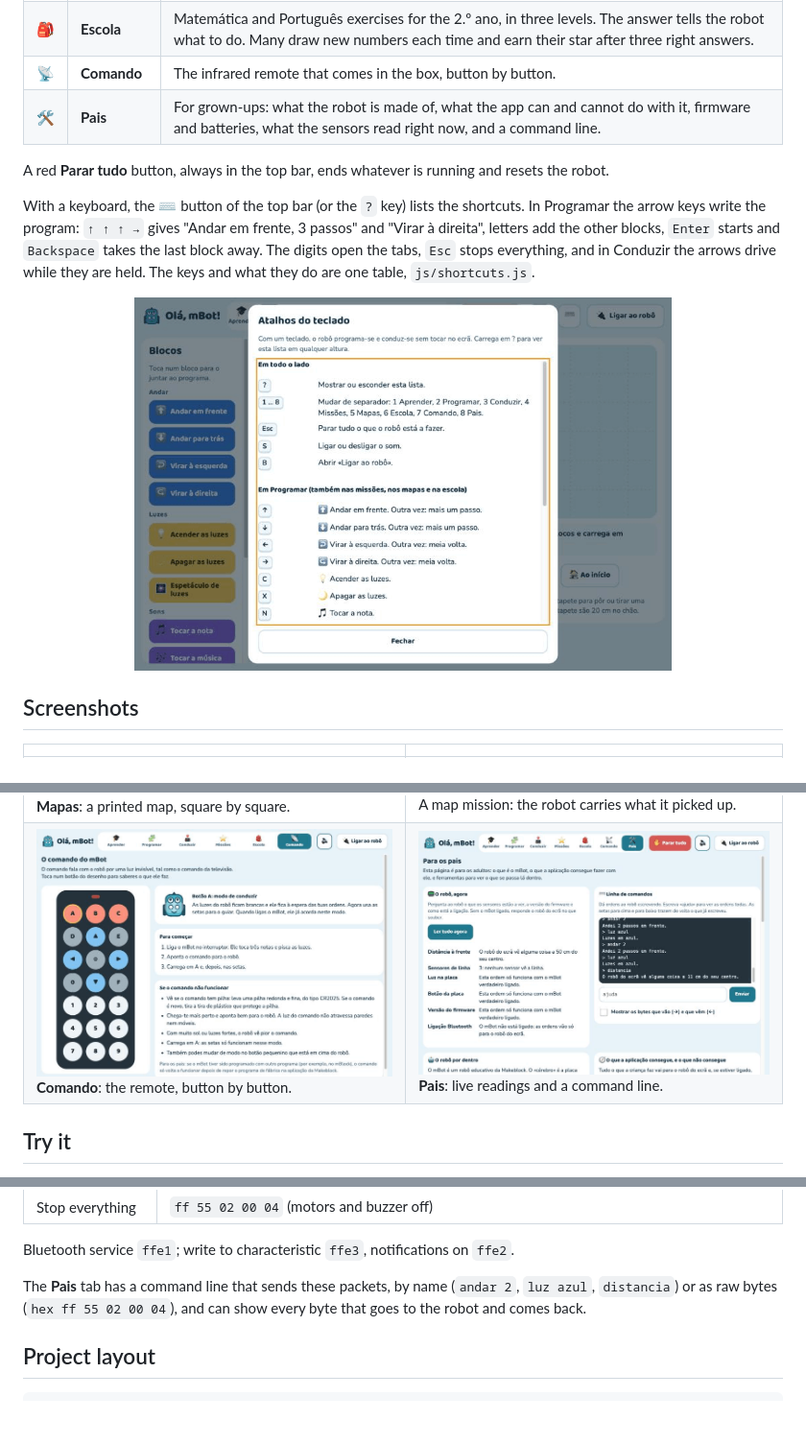
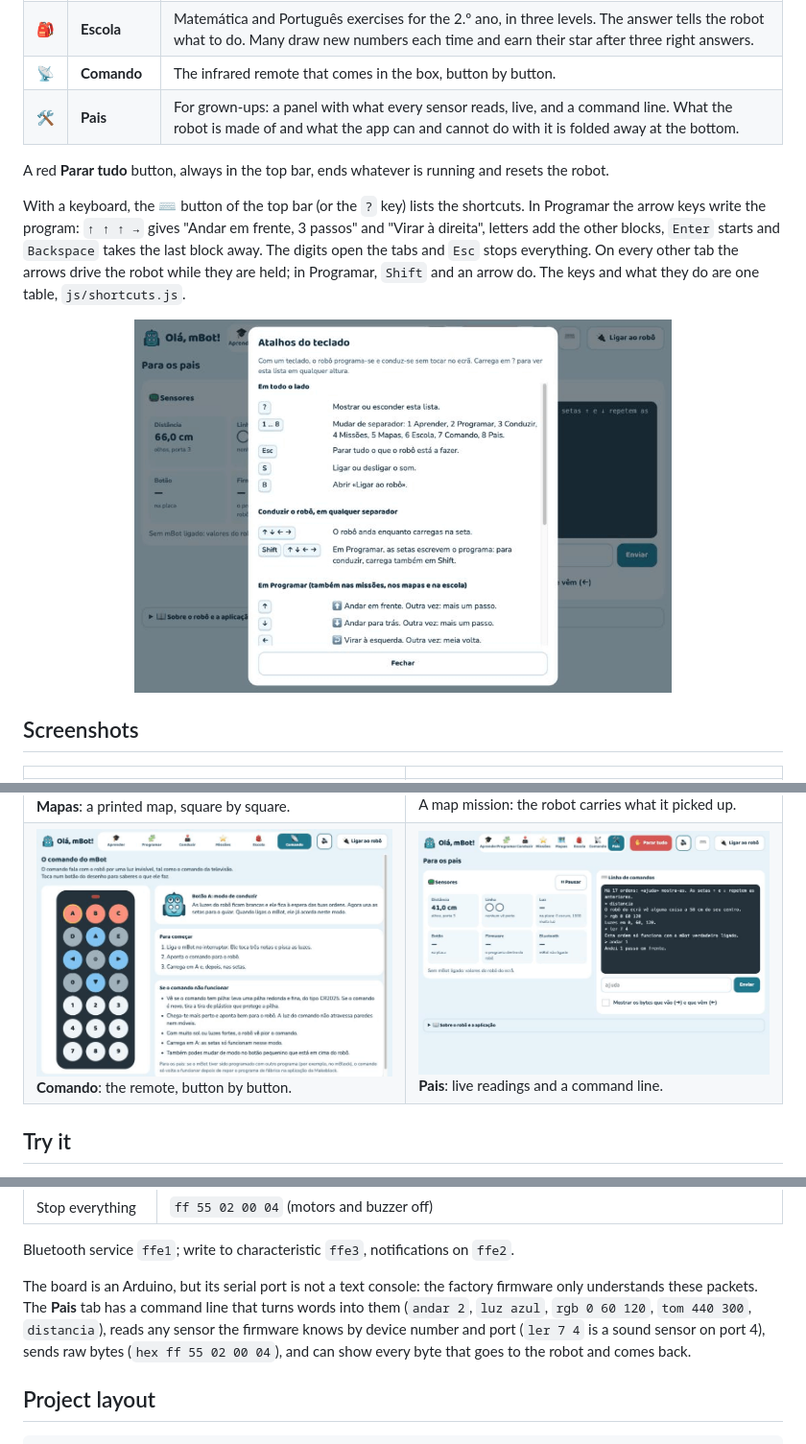
Before and after one commit to EmanuelGoncalves/ola-mbot, a Markdown page: README.md, 3 parts joined by grey strips. Shown at 96% size. Drawn GitHub-style; pictures changed too: docs/screenshots/atalhos.png, docs/screenshots/pais.png; folded sections open; blank space fills up the shorter version.

```diff
--- a/README.md
+++ b/README.md
@@ -42,7 +42,7 @@ Bluetooth, to the real mBot too. Without a robot the app is fully usable.
 | 🗺️ | **Mapas** | Two printed floor maps of six squares by four, 15 cm a square: a house and a fairy-tale kingdom. Twenty-one missions in three levels: go to a thing, pick it up with the «Apanhar» block, carry it somewhere and leave it with «Largar», keeping off the lake, the forest and the river. The robot on screen shows which square the real one should be on. |
 | 🎒 | **Escola** | Matemática and Português exercises for the 2.º ano, in three levels. The answer tells the robot what to do. Many draw new numbers each time and earn their star after three right answers. |
 | 📡 | **Comando** | The infrared remote that comes in the box, button by button. |
-| 🛠️ | **Pais** | For grown-ups: what the robot is made of, what the app can and cannot do with it, firmware and batteries, what the sensors read right now, and a command line. |
+| 🛠️ | **Pais** | For grown-ups: a panel with what every sensor reads, live, and a command line. What the robot is made of and what the app can and cannot do with it is folded away at the bottom. |
 
 A red **Parar tudo** button, always in the top bar, ends whatever is running
 and resets the robot.
@@ -51,8 +51,9 @@ With a keyboard, the ⌨️ button of the top bar (or the `?` key) lists the
 shortcuts. In Programar the arrow keys write the program: `↑ ↑ ↑ →` gives
 "Andar em frente, 3 passos" and "Virar à direita", letters add the other blocks,
 `Enter` starts and `Backspace` takes the last block away. The digits open the
-tabs, `Esc` stops everything, and in Conduzir the arrows drive while they are
-held. The keys and what they do are one table, `js/shortcuts.js`.
+tabs and `Esc` stops everything. On every other tab the arrows drive the robot
+while they are held; in Programar, `Shift` and an arrow do. The keys and what
+they do are one table, `js/shortcuts.js`.
 
 <p align="center"><img src="docs/screenshots/atalhos.png" alt="The list of keyboard shortcuts: keys for every tab, and the keys that add blocks in Programar" width="560"></p>
 
@@ -296,9 +297,12 @@ Packets follow the factory firmware's parser
 
 Bluetooth service `ffe1`; write to characteristic `ffe3`, notifications on `ffe2`.
 
-The **Pais** tab has a command line that sends these packets, by name (`andar
-2`, `luz azul`, `distancia`) or as raw bytes (`hex ff 55 02 00 04`), and can
-show every byte that goes to the robot and comes back.
+The board is an Arduino, but its serial port is not a text console: the
+factory firmware only understands these packets. The **Pais** tab has a command
+line that turns words into them (`andar 2`, `luz azul`, `rgb 0 60 120`, `tom
+440 300`, `distancia`), reads any sensor the firmware knows by device number
+and port (`ler 7 4` is a sound sensor on port 4), sends raw bytes (`hex ff 55
+02 00 04`), and can show every byte that goes to the robot and comes back.
 
 </details>
 
```
Also changed, not shown: other parts of README.md (+3 -3 lines), 12 other files.
